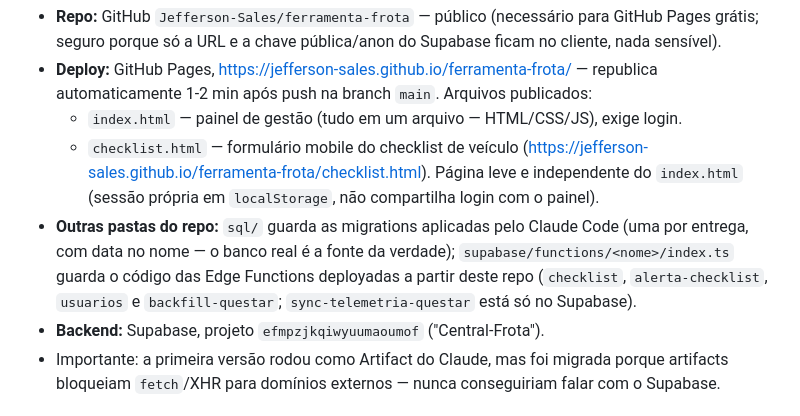
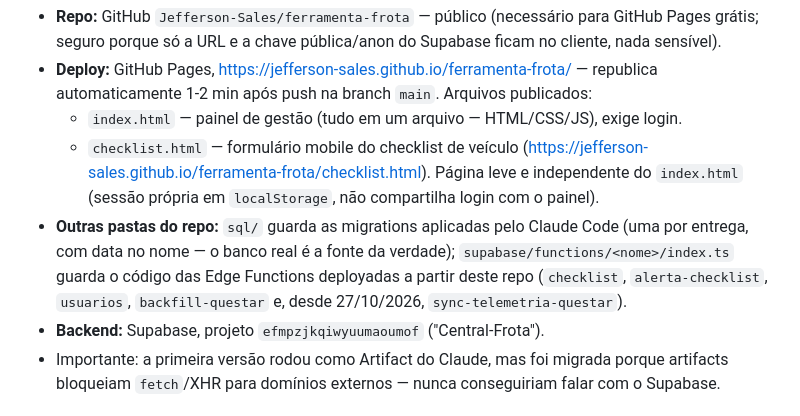
Before and after one commit to Jefferson-Sales/ferramenta-frota, a Markdown page: CLAUDE.md, the part around one of its changes. GitHub-like rendering.

```diff
--- a/CLAUDE.md
+++ b/CLAUDE.md
@@ -46,7 +46,7 @@ Uma ferramenta web (HTML/JS estático + Supabase como backend) para profissional
 - **Deploy:** GitHub Pages, https://jefferson-sales.github.io/ferramenta-frota/ — republica automaticamente 1-2 min após push na branch `main`. Arquivos publicados:
   - `index.html` — painel de gestão (tudo em um arquivo — HTML/CSS/JS), exige login.
   - `checklist.html` — formulário mobile do checklist de veículo (https://jefferson-sales.github.io/ferramenta-frota/checklist.html). Página leve e independente do `index.html` (sessão própria em `localStorage`, não compartilha login com o painel).
-- **Outras pastas do repo:** `sql/` guarda as migrations aplicadas pelo Claude Code (uma por entrega, com data no nome — o banco real é a fonte da verdade); `supabase/functions/<nome>/index.ts` guarda o código das Edge Functions deployadas a partir deste repo (`checklist`, `alerta-checklist`, `usuarios` e `backfill-questar`; `sync-telemetria-questar` está só no Supabase).
+- **Outras pastas do repo:** `sql/` guarda as migrations aplicadas pelo Claude Code (uma por entrega, com data no nome — o banco real é a fonte da verdade); `supabase/functions/<nome>/index.ts` guarda o código das Edge Functions deployadas a partir deste repo (`checklist`, `alerta-checklist`, `usuarios`, `backfill-questar` e, desde 27/10/2026, `sync-telemetria-questar`).
 - **Backend:** Supabase, projeto `efmpzjkqiwyuumaoumof` ("Central-Frota").
 - Importante: a primeira versão rodou como Artifact do Claude, mas foi migrada porque artifacts bloqueiam `fetch`/XHR para domínios externos — nunca conseguiriam falar com o Supabase.
 
```
Also changed, not shown: other parts of CLAUDE.md (+1 -1 lines), docs/plano.md (+7 -7 lines).
